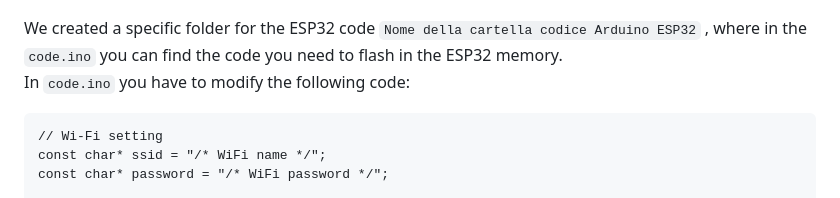
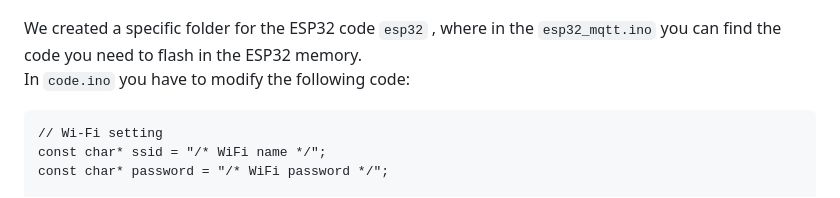
Before and after one commit to FrigoMatteo/Embedded_project, a Markdown page: README.md, the part around the change. Drawn GitHub-style.

````diff
--- a/README.md
+++ b/README.md
@@ -135,7 +135,7 @@ You need also the library for the MQTT communication:
   <img src="images for embedded/PubSubClient lib.png" width="300">
 </p>
 
-We created a specific folder for the ESP32 code `Nome della cartella codice Arduino ESP32` , where in the `code.ino` you can find the code you need to flash in the ESP32 memory.\
+We created a specific folder for the ESP32 code `esp32` , where in the `esp32_mqtt.ino` you can find the code you need to flash in the ESP32 memory.\
 In ` code.ino ` you have to modify the following code:
 
 ```
````
